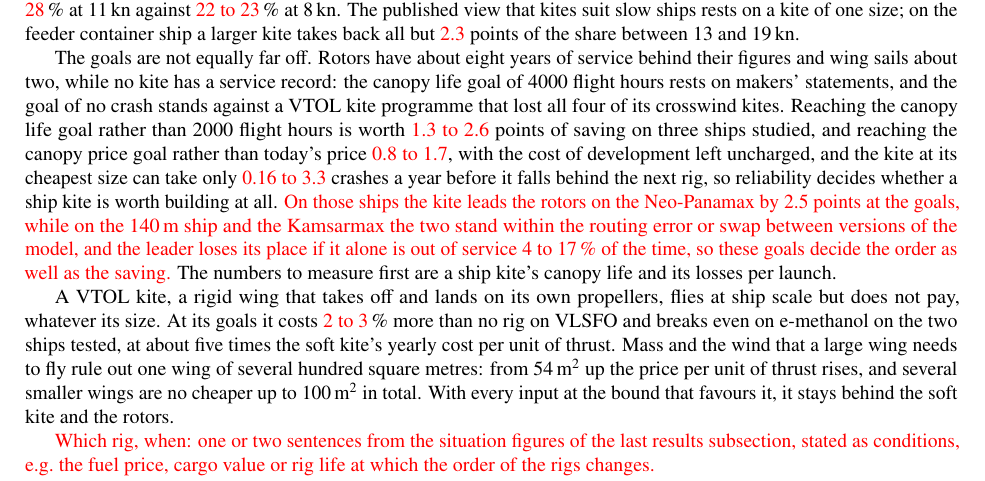
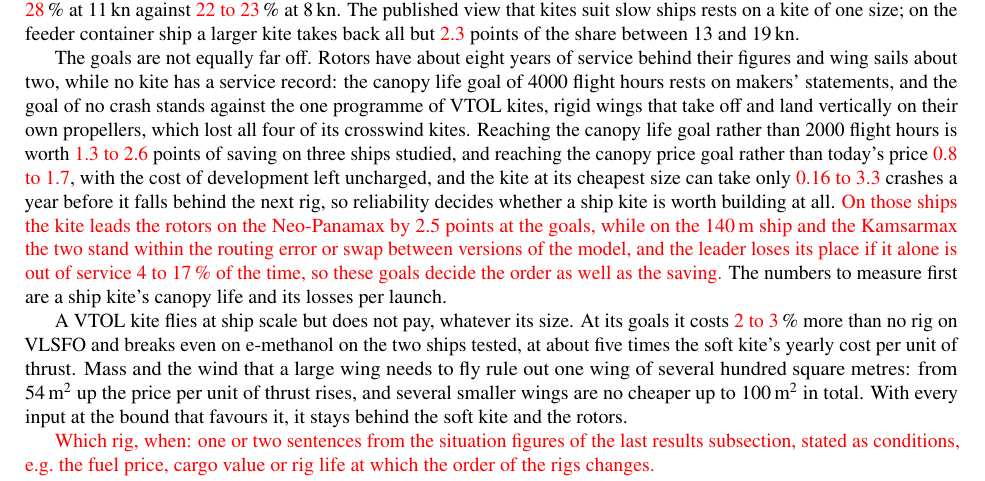
Before and after one commit to 1-Bart-1/WindShipOpt.jl, a LaTeX paper (paper/main.tex, which reads paper/sections/conclusions.tex): part of page 47 of 75, cut so that both start at the same text. Compiled offline with pdfLaTeX.

Commit message:
docs(paper): explain VTOL at its first use in the conclusions
Define the VTOL kite where the Conclusions first name it, with the same
words as the abstract and introduction, and name it a VTOL kite in the
scaling figure's legends, its printed table and the figure docstrings.
Tighten that legend so the longer names fit the page width.

Co-Authored-By: Claude Opus 5.5 <noreply@anthropic.com>

```diff
--- a/paper/sections/conclusions.tex
+++ b/paper/sections/conclusions.tex
@@ -9,9 +9,9 @@ Wing sails and rotors are priced on the same basis and have the same life; a rot
 
 The ships sail faster with a rig because cost sets their speed, by a median of \tbd{6.3}\,\% with a kite and \tbd{10.8}\,\% with rotors; published kite studies fix the speed and do not ask this question. A ship kept to its schedule takes the gain as fuel instead. At a held speed a kite of one size saves a smaller share of the fuel at a higher speed, mostly because the ship burns more, but a larger kite takes the share back: on the \SI{140}{m} ship the kite that saves the most fuel saves \tbd{25 to 28}\,\% at \SI{11}{kn} against \tbd{22 to 23}\,\% at \SI{8}{kn}. The published view that kites suit slow ships rests on a kite of one size; on the feeder container ship a larger kite takes back all but \tbd{2.3} points of the share between 13 and \SI{19}{kn}.
 
-The goals are not equally far off. Rotors have about eight years of service behind their figures and wing sails about two, while no kite has a service record: the canopy life goal of \num{4000} flight hours rests on makers' statements, and the goal of no crash stands against a VTOL kite programme that lost all four of its crosswind kites. Reaching the canopy life goal rather than \num{2000} flight hours is worth \tbd{1.3 to 2.6} points of saving on three ships studied, and reaching the canopy price goal rather than today's price \tbd{0.8 to 1.7}, with the cost of development left uncharged, and the kite at its cheapest size can take only \tbd{0.16 to 3.3} crashes a year before it falls behind the next rig, so reliability decides whether a ship kite is worth building at all. \tbd{On those ships the kite leads the rotors on the Neo-Panamax by 2.5 points at the goals, while on the \SI{140}{m} ship and the Kamsarmax the two stand within the routing error or swap between versions of the model, and the leader loses its place if it alone is out of service 4 to 17\,\% of the time, so these goals decide the order as well as the saving.} The numbers to measure first are a ship kite's canopy life and its losses per launch.
+The goals are not equally far off. Rotors have about eight years of service behind their figures and wing sails about two, while no kite has a service record: the canopy life goal of \num{4000} flight hours rests on makers' statements, and the goal of no crash stands against the one programme of VTOL kites, rigid wings that take off and land vertically on their own propellers, which lost all four of its crosswind kites. Reaching the canopy life goal rather than \num{2000} flight hours is worth \tbd{1.3 to 2.6} points of saving on three ships studied, and reaching the canopy price goal rather than today's price \tbd{0.8 to 1.7}, with the cost of development left uncharged, and the kite at its cheapest size can take only \tbd{0.16 to 3.3} crashes a year before it falls behind the next rig, so reliability decides whether a ship kite is worth building at all. \tbd{On those ships the kite leads the rotors on the Neo-Panamax by 2.5 points at the goals, while on the \SI{140}{m} ship and the Kamsarmax the two stand within the routing error or swap between versions of the model, and the leader loses its place if it alone is out of service 4 to 17\,\% of the time, so these goals decide the order as well as the saving.} The numbers to measure first are a ship kite's canopy life and its losses per launch.
 
-A VTOL kite, a rigid wing that takes off and lands on its own propellers, flies at ship scale but does not pay, whatever its size. At its goals it costs \tbd{2 to 3}\,\% more than no rig on VLSFO and breaks even on e-methanol on the two ships tested, at about five times the soft kite's yearly cost per unit of thrust. Mass and the wind that a large wing needs to fly rule out one wing of several hundred square metres: from \SI{54}{m^2} up the price per unit of thrust rises, and several smaller wings are no cheaper up to \SI{100}{m^2} in total. With every input at the bound that favours it, it stays behind the soft kite and the rotors.
+A VTOL kite flies at ship scale but does not pay, whatever its size. At its goals it costs \tbd{2 to 3}\,\% more than no rig on VLSFO and breaks even on e-methanol on the two ships tested, at about five times the soft kite's yearly cost per unit of thrust. Mass and the wind that a large wing needs to fly rule out one wing of several hundred square metres: from \SI{54}{m^2} up the price per unit of thrust rises, and several smaller wings are no cheaper up to \SI{100}{m^2} in total. With every input at the bound that favours it, it stays behind the soft kite and the rotors.
 
 \tbd{Which rig, when: one or two sentences from the situation figures of the last results subsection, stated as conditions, e.g.\ the fuel price, cargo value or rig life at which the order of the rigs changes.}
 
```
Also changed, not shown: 1 other file.
